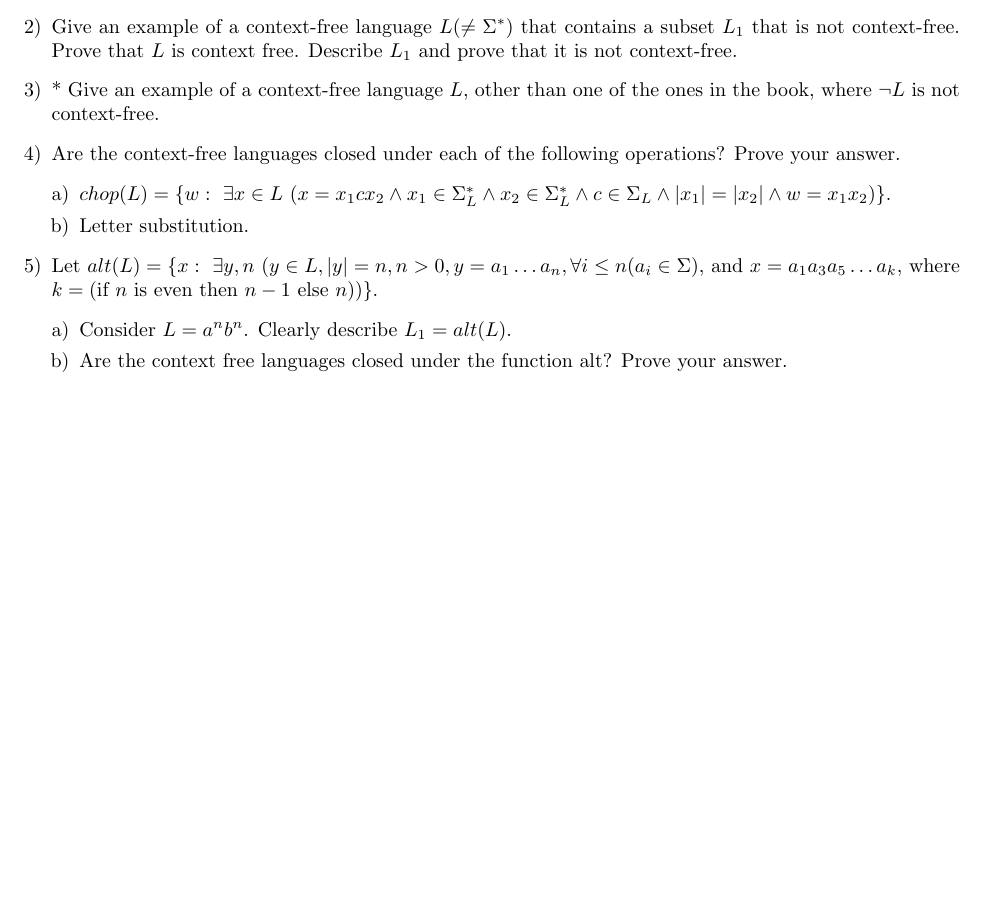
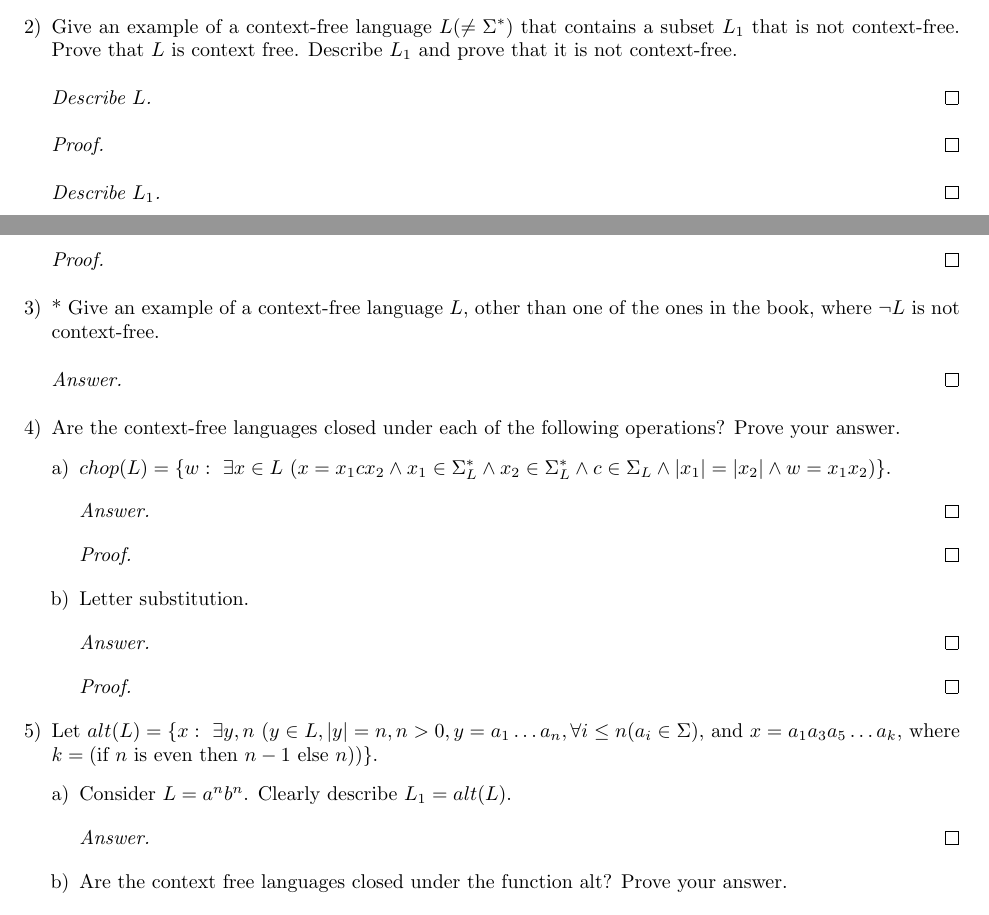
Before and after one commit to ProCynic/341, a LaTeX problem sheet (hw9/hw9.tex): part of the page before the commit and two parts of pages 1 and 2 of 2 after it, the two joined at a grey line, cut so that both start at the same text, the shorter picture padded with empty space. Compiled offline with pdfLaTeX.

Commit message:
done hw9 template

```diff
--- a/hw9/hw9.tex
+++ b/hw9/hw9.tex
@@ -60,6 +84,14 @@ $\{a^nb^mc^k:\ m \leq min(n, k)\}$.
 
 \item
 Give an example of a context-free language $L(\neq \Sigma ^*)$ that contains a subset $L_1$ that is not context-free.  Prove that $L$ is context free.  Describe $L_1$ and prove that it is not context-free.
+\begin{proof}[Describe $L$]
+\end{proof}
+\begin{proof}[Proof]
+\end{proof}
+\begin{proof}[Describe $L_1$]
+\end{proof}
+\begin{proof}[Proof]
+\end{proof}
 
 % ---
 % 3
@@ -67,6 +99,8 @@ Give an example of a context-free language $L(\neq \Sigma ^*)$ that contains a s
 
 \item
 *  Give an example of a context-free language  $L$, other than one of the ones in the book, where  $\lnot L$ is not context-free.
+\begin{proof}[Answer]
+\end{proof}
 
 
 % ---
@@ -79,10 +113,18 @@ Are the context-free languages closed under each of the following operations?  P
 %a
 \item
 $chop(L) = \{w:\ \exists x \in L\ (x = x_1cx_2 \land x_1 \in \Sigma _L^* \land x_2 \in \Sigma _L^* \land c \in \Sigma _L \land \card{x_1} = \card{x_2} \land w = x_1x_2)\}$.
+\begin{proof}[Answer]
+\end{proof}
+\begin{proof}[Proof]
+\end{proof}
 
 %b
 \item
 Letter substitution.
+\begin{proof}[Answer]
+\end{proof}
+\begin{proof}[Proof]
+\end{proof}
 \end{enumerate}
 
 % ---
@@ -95,7 +137,10 @@ Let $alt(L) = \{x:\ \exists y, n\ (y \in L, \card{y} = n, n > 0, y = a_1 \ldots
 %a
 \item
 Consider $L = a^nb^n$.  Clearly describe $L_1 = alt(L)$.
+\begin{proof}[Answer]
+\end{proof}
 
 %b
 \item
 Are the context free languages closed under the function alt?  Prove your answer.
+\begin{proof}[Answer]
```
Also changed, not shown: hw9/hw9.pdf, hw9/hw9.tex (39 more changed lines).
